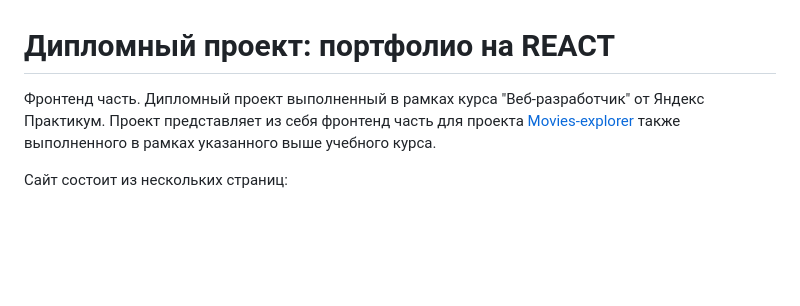
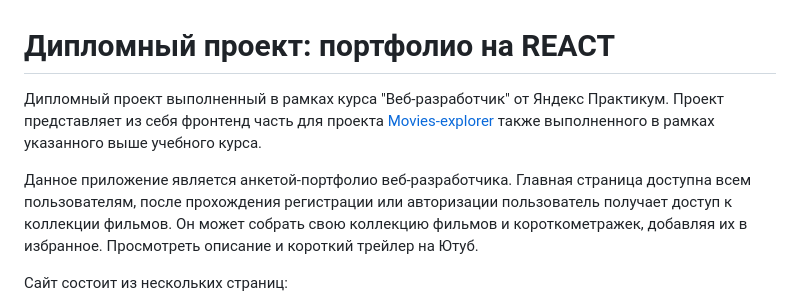
Before and after one commit to AGolubtsova/movies-explorer-frontend, a Markdown page: README.md, the part around the change. Drawn GitHub-style; blank space fills up the shorter version.

```diff
--- a/README.md
+++ b/README.md
@@ -1,6 +1,8 @@
 # Дипломный проект: портфолио на REACT
 
-Фронтенд часть. Дипломный проект выполненный в рамках курса "Веб-разработчик" от Яндекс Практикум. Проект представляет из себя фронтенд часть для проекта [Movies-explorer](https://github.com/Agolubtsova/movies-explorer-api) также выполненного в рамках указанного выше учебного курса.
+Дипломный проект выполненный в рамках курса "Веб-разработчик" от Яндекс Практикум. Проект представляет из себя фронтенд часть для проекта [Movies-explorer](https://github.com/Agolubtsova/movies-explorer-api) также выполненного в рамках указанного выше учебного курса.
+
+Данное приложение является анкетой-портфолио веб-разработчика. Главная страница доступна всем пользователям, после прохождения регистрации или авторизации пользователь получает доступ к коллекции фильмов. Он может собрать свою коллекцию фильмов и короткометражек, добавляя их в избранное. Просмотреть описание и короткий трейлер на Ютуб.
 
 Сайт состоит из нескольких страниц:
 - `Главная страница` Содержит информацию о выполненном проекте.
```
